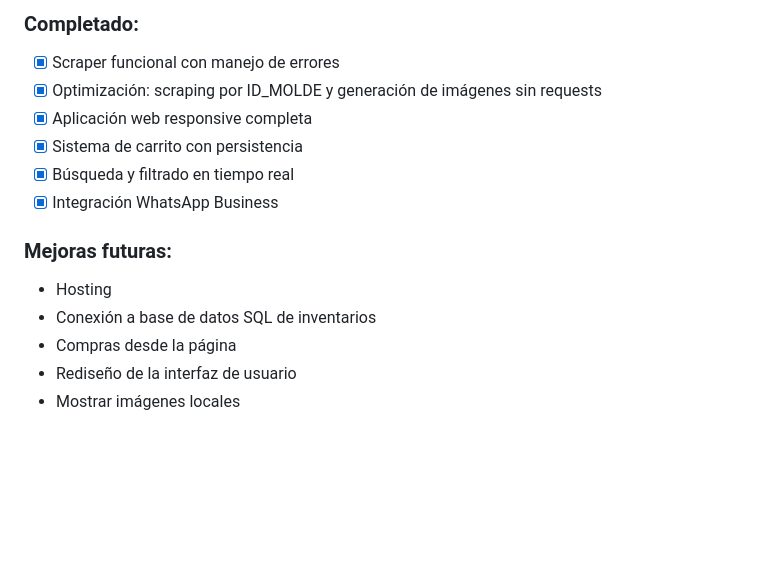
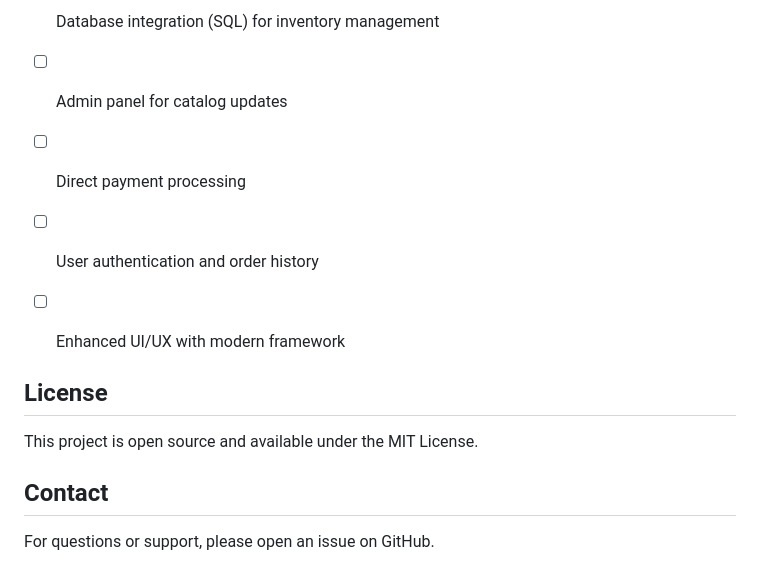
Before and after one commit to valevasqc/rekubricks_webapp, a Markdown page: README.md, the part around the change printed below. GitHub-like rendering; blank space fills up the shorter version.

```diff
--- a/README.md
+++ b/README.md
@@ -128,15 +150,15 @@ python app.py
 
-### **Completado:**
-- [x] Scraper funcional con manejo de errores
-- [x] Optimización: scraping por ID_MOLDE y generación de imágenes sin requests
-- [x] Aplicación web responsive completa
-- [x] Sistema de carrito con persistencia
-- [x] Búsqueda y filtrado en tiempo real
-- [x] Integración WhatsApp Business
+- [ ] Database integration (SQL) for inventory management
+- [ ] Admin panel for catalog updates
+- [ ] Direct payment processing
+- [ ] User authentication and order history
+- [ ] Enhanced UI/UX with modern framework
 
-### **Mejoras futuras:**
-- Hosting
-- Conexión a base de datos SQL de inventarios
-- Compras desde la página
-- Rediseño de la interfaz de usuario
-- Mostrar imágenes locales
+
+## License
+
+This project is open source and available under the MIT License.
+
+## Contact
+
+For questions or support, please open an issue on GitHub.
```
Also changed, not shown: other parts of README.md (+107 -85 lines).
